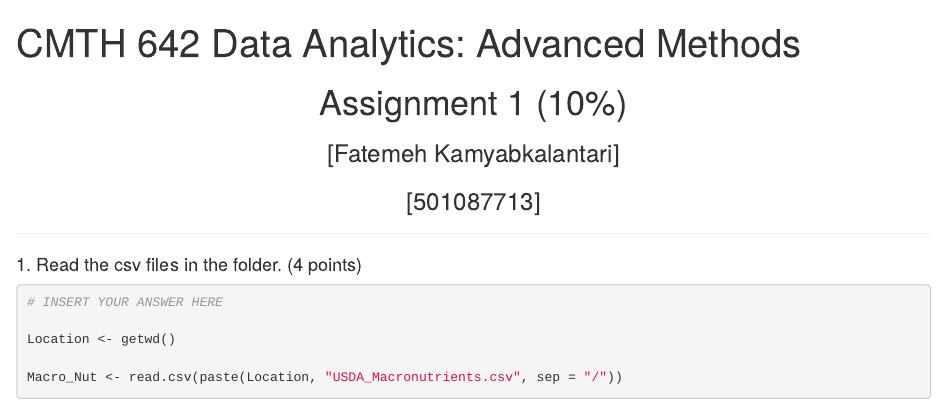
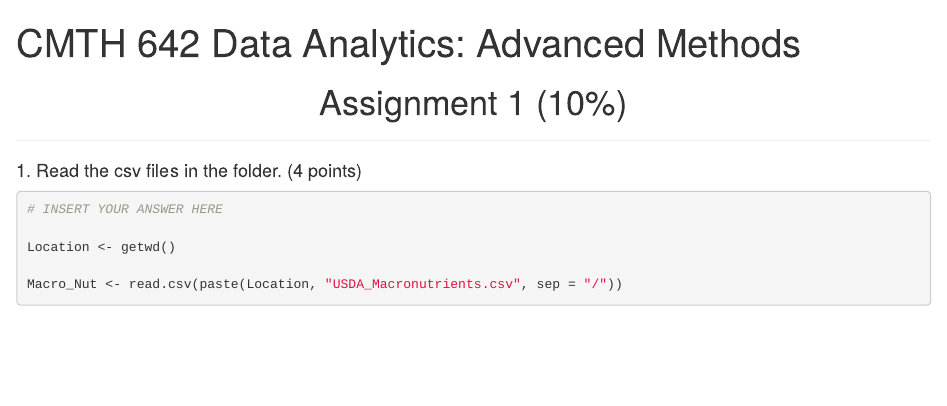
Before and after one commit to Fatemeh1717/Sentiment-Analysis, an R Markdown document (CMTH642/Assignment/CMTH 642 Assignment 1.Rmd): the page in a window 1100 px wide, from its top. Rendered offline with R 4.5, knitr and Pandoc, with nearby package versions; some code elsewhere in the file could not run offline.

Commit message:
Update CMTH 642 Assignment 1.Rmd

```diff
--- a/CMTH642/Assignment/CMTH 642 Assignment 1.Rmd
+++ b/CMTH642/Assignment/CMTH 642 Assignment 1.Rmd
@@ -6,8 +6,8 @@ output:
   word_document: default
 ---
 <center> <h1> Assignment 1 (10%) </h1> </center>
-<center>  <h3> [Fatemeh Kamyabkalantari] </h2> </center>
-<center> <h3> [501087713] </h2> </center>
+<center>  <h3> </h2> </center>
+<center> <h3> </h2> </center>
 ---
 
 #### 1. Read the csv files in the folder. (4 points)
```
